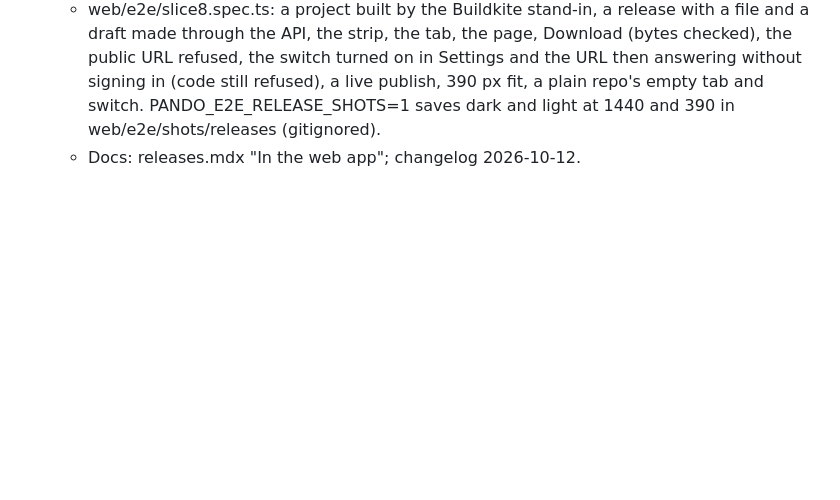
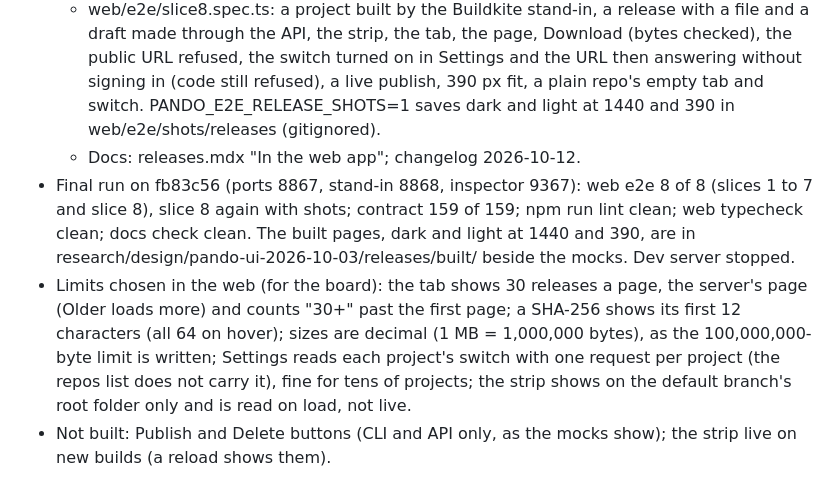
Before and after one commit to backnotprop/pando, a Markdown page: docs/releases-build-notes.md, the part around the change. Drawn GitHub-style; blank space fills up the shorter version.

Commit message:
releases build notes: stage 4 results and the web's limits

```diff
--- a/docs/releases-build-notes.md
+++ b/docs/releases-build-notes.md
@@ -155,3 +155,19 @@ needs no new resource; the first deploy with this branch adds it.
     empty tab and switch. PANDO_E2E_RELEASE_SHOTS=1 saves dark and light at
     1440 and 390 in web/e2e/shots/releases (gitignored).
   - Docs: releases.mdx "In the web app"; changelog 2026-10-12.
+- Final run on fb83c56 (ports 8867, stand-in 8868, inspector 9367): web
+  e2e 8 of 8 (slices 1 to 7 and slice 8), slice 8 again with shots;
+  contract 159 of 159; npm run lint clean; web typecheck clean; docs check
+  clean. The built pages, dark and light at 1440 and 390, are in
+  research/design/pando-ui-2026-10-03/releases/built/ beside the mocks.
+  Dev server stopped.
+- Limits chosen in the web (for the board): the tab shows 30 releases a
+  page, the server's page (Older loads more) and counts "30+" past the
+  first page; a SHA-256 shows its first 12 characters (all 64 on hover);
+  sizes are decimal (1 MB = 1,000,000 bytes), as the 100,000,000-byte limit
+  is written; Settings reads each project's switch with one request per
+  project (the repos list does not carry it), fine for tens of projects;
+  the strip shows on the default branch's root folder only and is read on
+  load, not live.
+- Not built: Publish and Delete buttons (CLI and API only, as the mocks
+  show); the strip live on new builds (a reload shows them).
```
